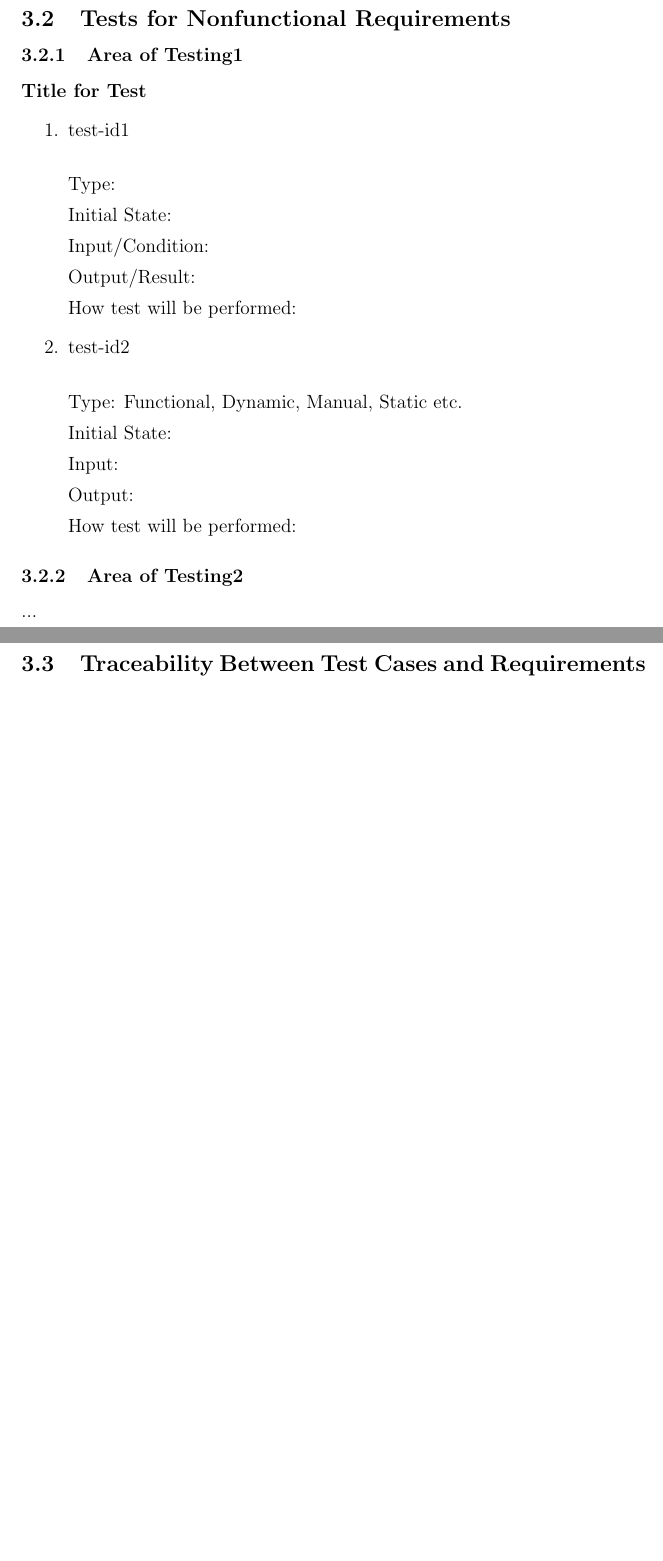
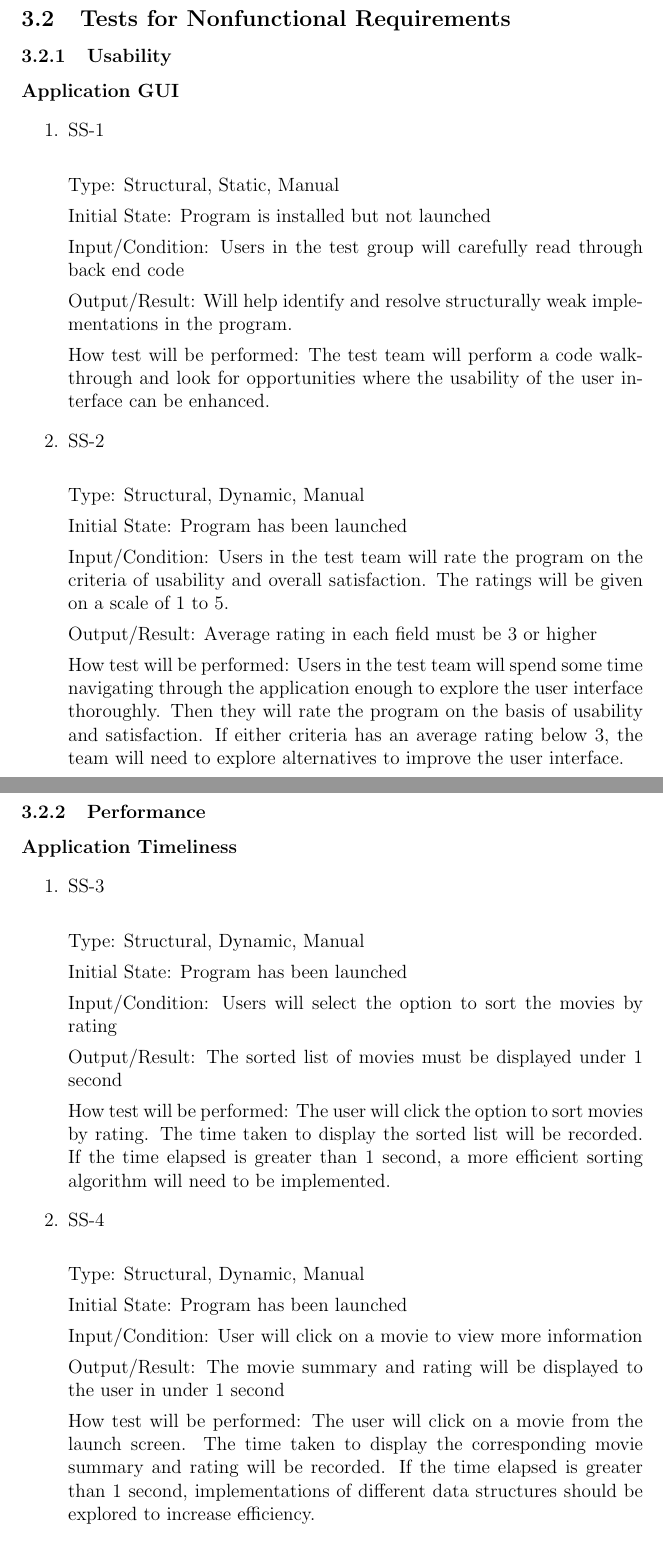
Before and after one commit to Pratyush1998/MovieGuide, a LaTeX document (BlankProjectTemplate/Doc/TestPlan/TestPlan.tex): two parts of pages 7 and 8 of 11 before the commit and two parts of pages 8 and 9 of 12 after it, joined at a grey line, cut so that both start at the same text, the shorter picture padded with empty space. Compiled offline with pdfLaTeX.

Commit message:
Final Rev0 Copy of Test Plan Uploaded

```diff
--- a/BlankProjectTemplate/Doc/TestPlan/TestPlan.tex
+++ b/BlankProjectTemplate/Doc/TestPlan/TestPlan.tex
@@ -15,7 +15,7 @@
 
 \title{SE 3XA3: Test Plan\\PGH Software Solutions}
 
-\author{Team 35, Team Name
+\author{Team 35, PGH Software Solutions
 		\\ Pratyush Bhandari, bhandarp
 		\\ Gazenfar Syed, syedg1
 		\\ Hamid Ghasemi, ghasemih}
@@ -115,6 +117,7 @@ The primary tool to be used for running all of the tests for the MovieGuide re-i
 
 \url{https://gitlab.cas.mcmaster.ca/syedg1/MovieGuide_PGH/blob/master/BlankProjectTemplate/ProjectSchedule/3XA3%20Gantt.pdf}
 
+
 \section{System Test Description}
 
 \subsection{Tests for Functional Requirements}
@@ -123,2 +126 @@ The primary tool to be used for running all of the tests for the MovieGuide re-i
 
-\paragraph{Title for Test}
@@ -157,43 +188,69 @@ How test will be performed:
 
 \subsection{Tests for Nonfunctional Requirements}
 
-\subsubsection{Area of Testing1}
+\subsubsection{Usability}
 
-\paragraph{Title for Test}
+\paragraph{Application GUI}
 
 \begin{enumerate}
 
-\item{test-id1\\}
+\item{SS-1\\}
 
-Type:
+Type: Structural, Static, Manual
 
-Initial State:
+Initial State: Program is installed but not launched
 
-Input/Condition:
+Input/Condition: Users in the test group will carefully read through back end code
 
-Output/Result:
+Output/Result: Will help identify and resolve structurally weak implementations in the program.
 
-How test will be performed:
+How test will be performed: The test team will perform a code walkthrough and look for opportunities where the usability of the user interface can be enhanced.
 
-\item{test-id2\\}
+\item{SS-2\\}
 
-Type: Functional, Dynamic, Manual, Static etc.
+Type: Structural, Dynamic, Manual
 
-Initial State:
+Initial State: Program has been launched
 
-Input:
+Input/Condition: Users in the test team will rate the program on the criteria of usability and overall satisfaction. The ratings will be given on a scale of 1 to 5.
 
-Output:
+Output/Result: Average rating in each field must be 3 or higher
 
-How test will be performed:
+How test will be performed: Users in the test team will spend some time navigating through the application enough to explore the user interface thoroughly. Then they will rate the program on the basis of usability and satisfaction. If either criteria has an average rating below 3, the team will need to explore alternatives to improve the user interface.
 
 \end{enumerate}
 
-\subsubsection{Area of Testing2}
+\subsubsection{Performance}
 
-...
+\paragraph{Application Timeliness}
 
-\subsection{Traceability Between Test Cases and Requirements}
+\begin{enumerate}
+
+	\item{SS-3\\}
+
+	Type: Structural, Dynamic, Manual
+
+	Initial State: Program has been launched
+
+	Input/Condition: Users will select the option to sort the movies by rating
+
+	Output/Result: The sorted list of movies must be displayed under 1 second
+
+	How test will be performed: The user will click the option to sort movies by rating. The time taken to display the sorted list will be recorded. If the time elapsed is greater than 1 second, a more efficient sorting algorithm will need to be implemented.
+
+	\item{SS-4\\}
+
+	Type: Structural, Dynamic, Manual
+
+	Initial State: Program has been launched
+
+	Input/Condition: User will click on a movie to view more information
+
+	Output/Result: The movie summary and rating will be displayed to the user in under 1 second
+
+	How test will be performed: The user will click on a movie from the launch screen. The time taken to display the corresponding movie summary and rating will be recorded. If the time elapsed is greater than 1 second, implementations of different data structures should be explored to increase efficiency.
+
+\end{enumerate}
 
 \section{Tests for Proof of Concept}
 
```
Also changed, not shown: BlankProjectTemplate/Doc/TestPlan/TestPlan.pdf, BlankProjectTemplate/Doc/TestPlan/TestPlan.tex (90 more changed lines).
